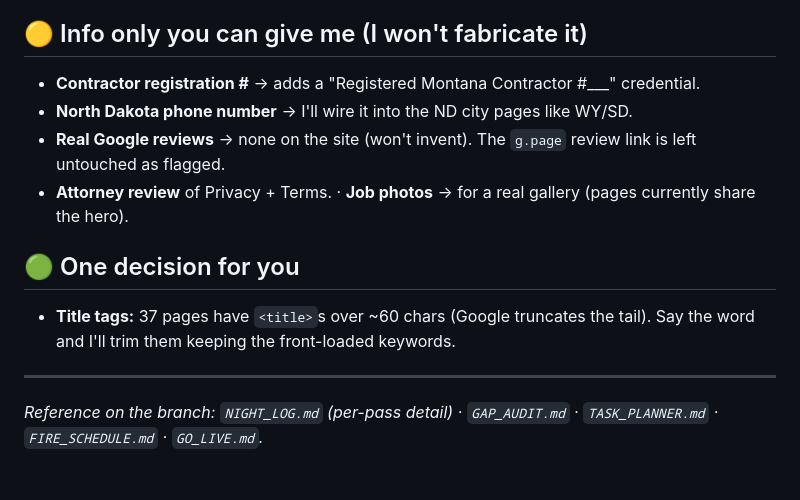
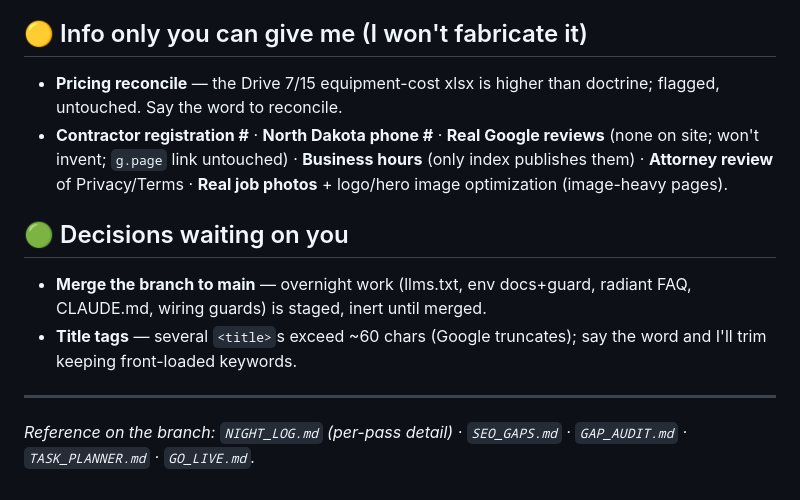
Before and after one commit to machinegunsprayfoam-crypto/mgsf-marketing, a Markdown page: MORNING_REVIEW.md, the part around one of its changes. Rendered like a GitHub page.

```diff
--- a/MORNING_REVIEW.md
+++ b/MORNING_REVIEW.md
@@ -41,13 +35,12 @@ _The marketing site rebuild (dark tactical theme, `.com` copy deck, roofing sub-
 
 ## 🟡 Info only you can give me (I won't fabricate it)
-- **Contractor registration #** → adds a "Registered Montana Contractor #___" credential.
-- **North Dakota phone number** → I'll wire it into the ND city pages like WY/SD.
-- **Real Google reviews** → none on the site (won't invent). The `g.page` review link is left untouched as flagged.
-- **Attorney review** of Privacy + Terms. · **Job photos** → for a real gallery (pages currently share the hero).
+- **Pricing reconcile** — the Drive 7/15 equipment-cost xlsx is higher than doctrine; flagged, untouched. Say the word to reconcile.
+- **Contractor registration #** · **North Dakota phone #** · **Real Google reviews** (none on site; won't invent; `g.page` link untouched) · **Business hours** (only index publishes them) · **Attorney review** of Privacy/Terms · **Real job photos** + logo/hero image optimization (image-heavy pages).
 
-## 🟢 One decision for you
-- **Title tags:** 37 pages have `<title>`s over ~60 chars (Google truncates the tail). Say the word and I'll trim them keeping the front-loaded keywords.
+## 🟢 Decisions waiting on you
+- **Merge the branch to main** — overnight work (llms.txt, env docs+guard, radiant FAQ, CLAUDE.md, wiring guards) is staged, inert until merged.
+- **Title tags** — several `<title>`s exceed ~60 chars (Google truncates); say the word and I'll trim keeping front-loaded keywords.
 
 ---
 
-_Reference on the branch: `NIGHT_LOG.md` (per-pass detail) · `GAP_AUDIT.md` · `TASK_PLANNER.md` · `FIRE_SCHEDULE.md` · `GO_LIVE.md`._
+_Reference on the branch: `NIGHT_LOG.md` (per-pass detail) · `SEO_GAPS.md` · `GAP_AUDIT.md` · `TASK_PLANNER.md` · `GO_LIVE.md`._
```
Also changed, not shown: other parts of MORNING_REVIEW.md (+21 -27 lines), NIGHT_LOG.md (+1 -0 lines).
